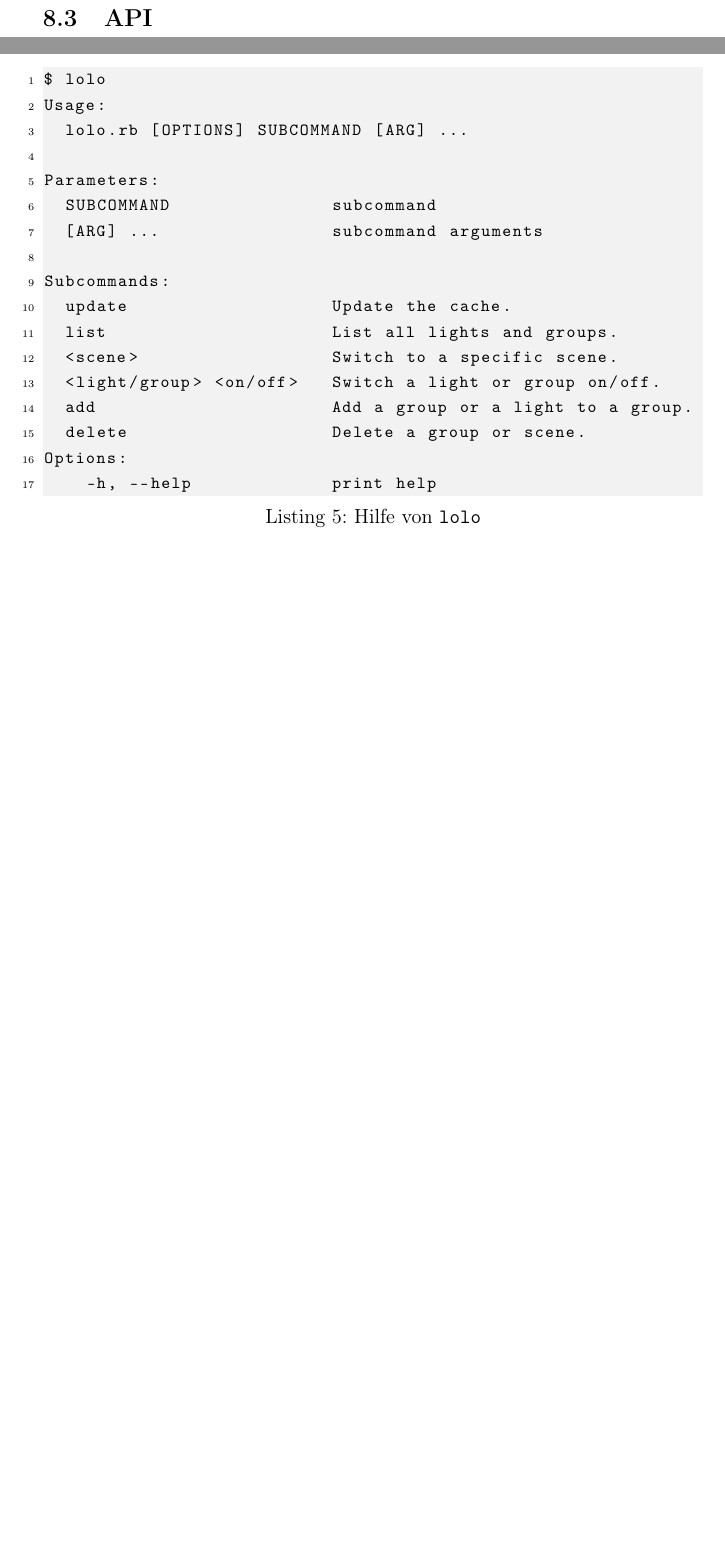
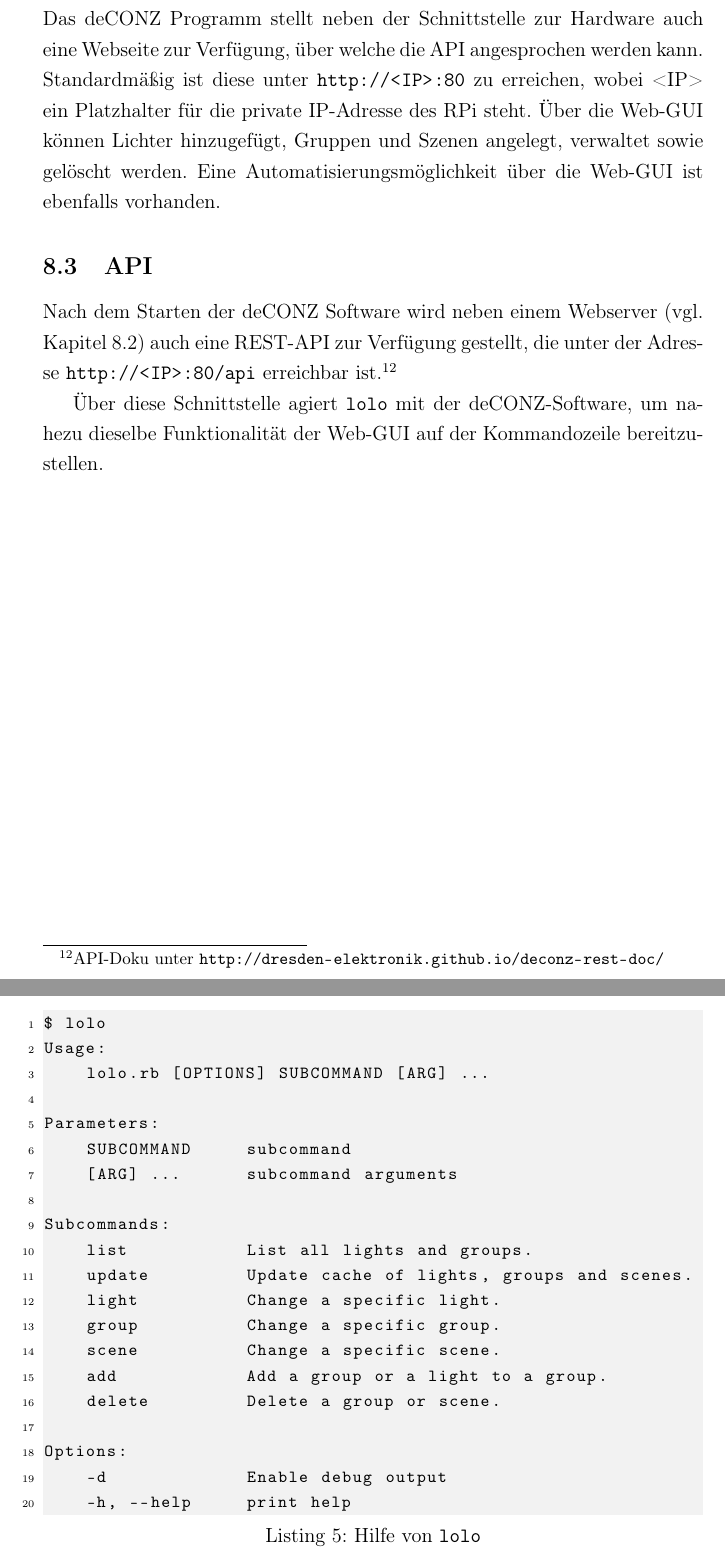
Before and after one commit to Wayneoween/dat, a LaTeX document (doc/dat_projekt.tex): two parts of pages 13 and 14 of 18 before the commit and two parts of pages 13 and 14 of 19 after it, joined at a grey line, cut at the place of the change, the shorter picture padded with empty space. Compiled offline with pdfLaTeX.

Commit message:
update TeX
Signed-off-by: Marius Schuller <marius.schuller@googlemail.com>

```diff
--- a/doc/dat_projekt.tex
+++ b/doc/dat_projekt.tex
@@ -47,6 +47,7 @@
   tabsize=2
 }
 \lstset{style=mystyle,basicstyle=\ttfamily,escapeinside=||}
+\setcounter{tocdepth}{2}
 
 \begin{document}
 
@@ -352,7 +353,23 @@ $ DISPLAY=:0 deCONZ --auto-connect=1 &
 \end{lstlisting}
 
 \subsection{Web-GUI}
+\label{ss:webgui}
+
+Das deCONZ Programm stellt neben der Schnittstelle zur Hardware auch eine Webseite zur
+Verfügung, über welche die API angesprochen werden kann.
+Standardmäßig ist diese unter \url{http://<IP>:80} zu erreichen, wobei <IP> ein
+Platzhalter für die private IP-Adresse des \gls{rpi} steht. Über die Web-GUI können Lichter
+hinzugefügt, Gruppen und Szenen angelegt, verwaltet sowie gelöscht werden. Eine
+Automatisierungsmöglichkeit über die Web-GUI ist ebenfalls vorhanden.
+
 \subsection{API}
+
+Nach dem Starten der deCONZ Software wird neben einem Webserver (vgl.
+Kapitel~\ref{ss:webgui}) auch eine REST-API zur Verfügung gestellt, die unter
+der Adresse \url{http://<IP>:80/api} erreichbar ist.\footnote{API-Doku unter \url{http://dresden-elektronik.github.io/deconz-rest-doc/}}
+
+Über diese Schnittstelle agiert \texttt{lolo} mit der deCONZ-Software, um nahezu
+dieselbe Funktionalität der Web-GUI auf der Kommandozeile bereitzustellen.
 
 \newpage
 
@@ -379,20 +396,23 @@ Szene \texttt{S1}
                    language=C]{lolo_allgemein}
 $ lolo
 Usage:
-  lolo.rb [OPTIONS] SUBCOMMAND [ARG] ...
+    lolo.rb [OPTIONS] SUBCOMMAND [ARG] ...
 
 Parameters:
-  SUBCOMMAND               subcommand
-  [ARG] ...                subcommand arguments
+    SUBCOMMAND     subcommand
+    [ARG] ...      subcommand arguments
 
 Subcommands:
-  update                   Update the cache.
-  list                     List all lights and groups.
-  <scene>                  Switch to a specific scene.
-  <light/group> <on/off>   Switch a light or group on/off.
-  add                      Add a group or a light to a group.
-  delete                   Delete a group or scene.
+    list           List all lights and groups.
+    update         Update cache of lights, groups and scenes.
+    light          Change a specific light.
+    group          Change a specific group.
+    scene          Change a specific scene.
+    add            Add a group or a light to a group.
+    delete         Delete a group or scene.
+
 Options:
-    -h, --help             print help
+    -d             Enable debug output
+    -h, --help     print help
 \end{lstlisting}
 
```
Also changed, not shown: doc/dat_projekt.pdf, doc/dat_projekt.tex (32 more changed lines).
